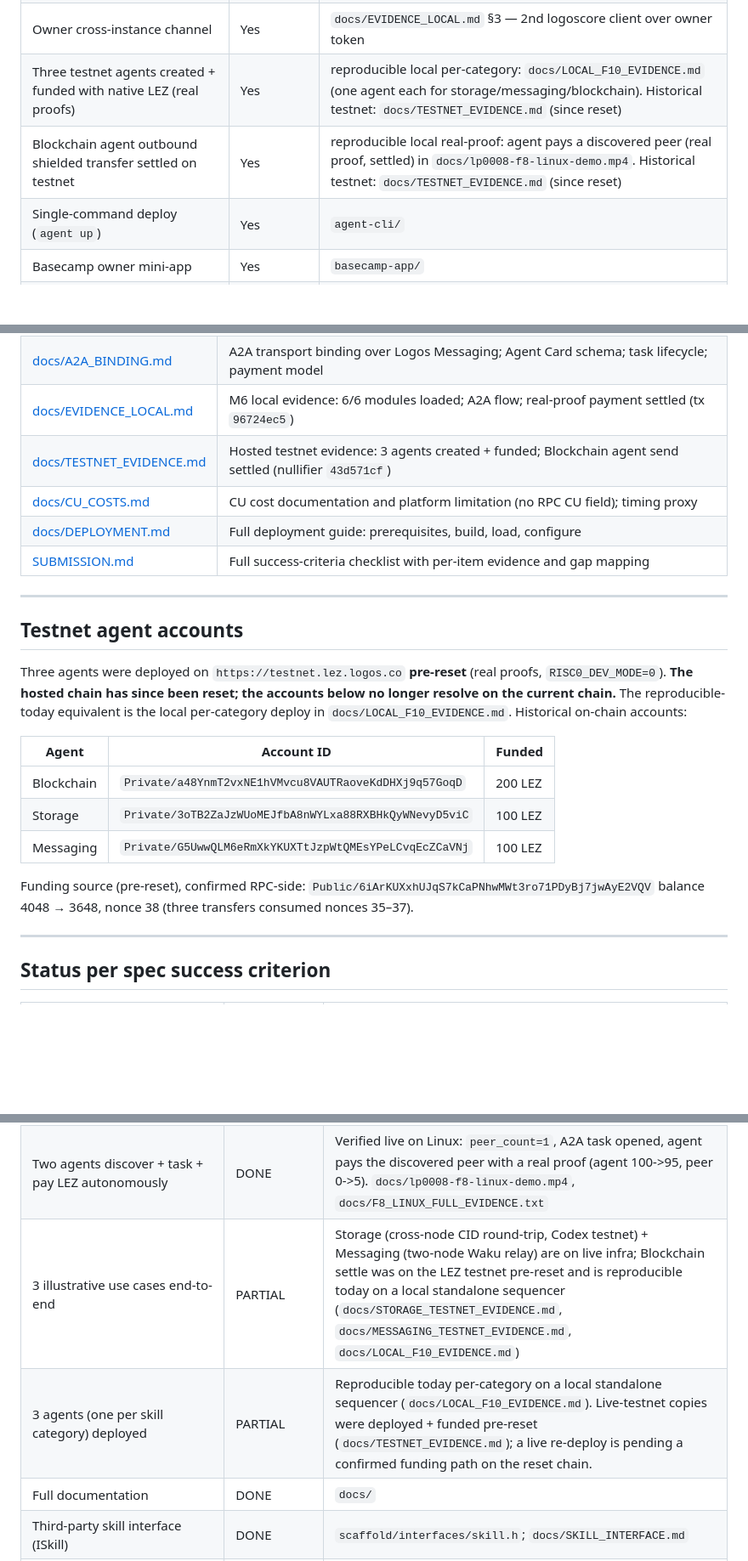
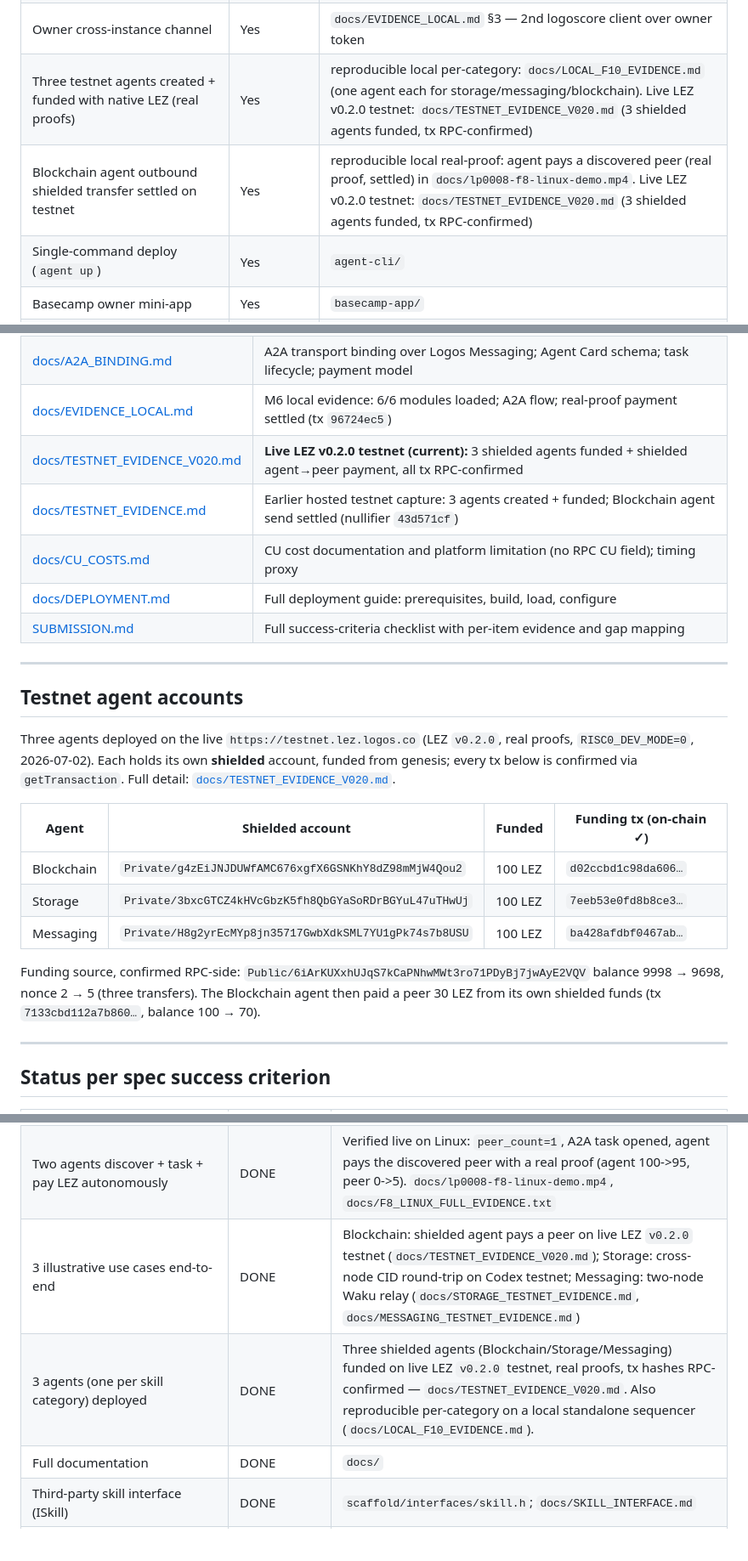
Before and after one commit to retraca/lp-0008-logos-agent-module, a Markdown page: README.md, 3 parts joined by grey strips. Shown at 85% size. GitHub-like rendering; blank space fills up the shorter version.

```diff
--- a/README.md
+++ b/README.md
@@ -59,8 +59,8 @@ All evidence files are in `docs/`.
 | A2A: autonomous discover → price-resolution → task-open loop (agent-driven) | Yes | `docs/EVIDENCE_LOCAL.md` §1a–1c |
 | F8 full flow on Linux: two agents discover, run the A2A task, pay autonomously | Yes | `docs/lp0008-f8-linux-demo.mp4` and `docs/F8_LINUX_FULL_EVIDENCE.txt`: peer_count=1, agent pays the discovered peer with a real proof (agent 100->95, peer 0->5), `RISC0_DEV_MODE=0` |
 | Owner cross-instance channel | Yes | `docs/EVIDENCE_LOCAL.md` §3 — 2nd logoscore client over owner token |
-| Three testnet agents created + funded with native LEZ (real proofs) | Yes | reproducible local per-category: `docs/LOCAL_F10_EVIDENCE.md` (one agent each for storage/messaging/blockchain). Historical testnet: `docs/TESTNET_EVIDENCE.md` (since reset) |
-| Blockchain agent outbound shielded transfer settled on testnet | Yes | reproducible local real-proof: agent pays a discovered peer (real proof, settled) in `docs/lp0008-f8-linux-demo.mp4`. Historical testnet: `docs/TESTNET_EVIDENCE.md` (since reset) |
+| Three testnet agents created + funded with native LEZ (real proofs) | Yes | reproducible local per-category: `docs/LOCAL_F10_EVIDENCE.md` (one agent each for storage/messaging/blockchain). Live LEZ v0.2.0 testnet: `docs/TESTNET_EVIDENCE_V020.md` (3 shielded agents funded, tx RPC-confirmed) |
+| Blockchain agent outbound shielded transfer settled on testnet | Yes | reproducible local real-proof: agent pays a discovered peer (real proof, settled) in `docs/lp0008-f8-linux-demo.mp4`. Live LEZ v0.2.0 testnet: `docs/TESTNET_EVIDENCE_V020.md` (3 shielded agents funded, tx RPC-confirmed) |
 | Single-command deploy (`agent up`) | Yes | `agent-cli/` |
 | Basecamp owner mini-app | Yes | `basecamp-app/` |
 | CI lint passes; nix build | Yes | `.github/workflows/ci.yml` |
@@ -166,7 +166,8 @@ See `tests/README.md` for what each step asserts.
 | [docs/SECURITY_MODEL.md](docs/SECURITY_MODEL.md) | What the agent can/cannot do without owner approval; key model; threat surface |
 | [docs/A2A_BINDING.md](docs/A2A_BINDING.md) | A2A transport binding over Logos Messaging; Agent Card schema; task lifecycle; payment model |
 | [docs/EVIDENCE_LOCAL.md](docs/EVIDENCE_LOCAL.md) | M6 local evidence: 6/6 modules loaded; A2A flow; real-proof payment settled (tx `96724ec5`) |
-| [docs/TESTNET_EVIDENCE.md](docs/TESTNET_EVIDENCE.md) | Hosted testnet evidence: 3 agents created + funded; Blockchain agent send settled (nullifier `43d571cf`) |
+| [docs/TESTNET_EVIDENCE_V020.md](docs/TESTNET_EVIDENCE_V020.md) | **Live LEZ v0.2.0 testnet (current):** 3 shielded agents funded + shielded agent→peer payment, all tx RPC-confirmed |
+| [docs/TESTNET_EVIDENCE.md](docs/TESTNET_EVIDENCE.md) | Earlier hosted testnet capture: 3 agents created + funded; Blockchain agent send settled (nullifier `43d571cf`) |
 | [docs/CU_COSTS.md](docs/CU_COSTS.md) | CU cost documentation and platform limitation (no RPC CU field); timing proxy |
 | [docs/DEPLOYMENT.md](docs/DEPLOYMENT.md) | Full deployment guide: prerequisites, build, load, configure |
 | [SUBMISSION.md](SUBMISSION.md) | Full success-criteria checklist with per-item evidence and gap mapping |
@@ -175,16 +176,19 @@ See `tests/README.md` for what each step asserts.
 
 ## Testnet agent accounts
 
-Three agents were deployed on `https://testnet.lez.logos.co` **pre-reset** (real proofs, `RISC0_DEV_MODE=0`). **The hosted chain has since been reset; the accounts below no longer resolve on the current chain.** The reproducible-today equivalent is the local per-category deploy in `docs/LOCAL_F10_EVIDENCE.md`. Historical on-chain accounts:
+Three agents deployed on the live `https://testnet.lez.logos.co` (LEZ `v0.2.0`, real proofs,
+`RISC0_DEV_MODE=0`, 2026-07-02). Each holds its own **shielded** account, funded from genesis;
+every tx below is confirmed via `getTransaction`. Full detail: [`docs/TESTNET_EVIDENCE_V020.md`](docs/TESTNET_EVIDENCE_V020.md).
 
-| Agent | Account ID | Funded |
-|---|---|---|
-| Blockchain | `Private/a48YnmT2vxNE1hVMvcu8VAUTRaoveKdDHXj9q57GoqD` | 200 LEZ |
-| Storage | `Private/3oTB2ZaJzWUoMEJfbA8nWYLxa88RXBHkQyWNevyD5viC` | 100 LEZ |
-| Messaging | `Private/G5UwwQLM6eRmXkYKUXTtJzpWtQMEsYPeLCvqEcZCaVNj` | 100 LEZ |
+| Agent | Shielded account | Funded | Funding tx (on-chain ✓) |
+|---|---|---|---|
+| Blockchain | `Private/g4zEiJNJDUWfAMC676xgfX6GSNKhY8dZ98mMjW4Qou2` | 100 LEZ | `d02ccbd1c98da606…` |
+| Storage | `Private/3bxcGTCZ4kHVcGbzK5fh8QbGYaSoRDrBGYuL47uTHwUj` | 100 LEZ | `7eeb53e0fd8b8ce3…` |
+| Messaging | `Private/H8g2yrEcMYp8jn35717GwbXdkSML7YU1gPk74s7b8USU` | 100 LEZ | `ba428afdbf0467ab…` |
 
-Funding source (pre-reset), confirmed RPC-side: `Public/6iArKUXxhUJqS7kCaPNhwMWt3ro71PDyBj7jwAyE2VQV`
-balance 4048 → 3648, nonce 38 (three transfers consumed nonces 35–37).
+Funding source, confirmed RPC-side: `Public/6iArKUXxhUJqS7kCaPNhwMWt3ro71PDyBj7jwAyE2VQV`
+balance 9998 → 9698, nonce 2 → 5 (three transfers). The Blockchain agent then paid a peer 30 LEZ
+from its own shielded funds (tx `7133cbd112a7b860…`, balance 100 → 70).
 
 ---
 
@@ -200,8 +204,8 @@ balance 4048 → 3648, nonce 38 (three transfers consumed nonces 35–37).
 | All 21 default skills implemented + documented | DONE | `scaffold/src/agent_module_impl.cpp`; `ARCHITECTURE.md §7` |
 | A2A-compatible: Agent Card, task lifecycle, transport binding documented | DONE | `docs/A2A_BINDING.md` |
 | Two agents discover + task + pay LEZ autonomously | DONE | Verified live on Linux: `peer_count=1`, A2A task opened, agent pays the discovered peer with a real proof (agent 100->95, peer 0->5). `docs/lp0008-f8-linux-demo.mp4`, `docs/F8_LINUX_FULL_EVIDENCE.txt` |
-| 3 illustrative use cases end-to-end | PARTIAL | Storage (cross-node CID round-trip, Codex testnet) + Messaging (two-node Waku relay) are on live infra; Blockchain settle was on the LEZ testnet pre-reset and is reproducible today on a local standalone sequencer (`docs/STORAGE_TESTNET_EVIDENCE.md`, `docs/MESSAGING_TESTNET_EVIDENCE.md`, `docs/LOCAL_F10_EVIDENCE.md`) |
-| 3 agents (one per skill category) deployed | PARTIAL | Reproducible today per-category on a local standalone sequencer (`docs/LOCAL_F10_EVIDENCE.md`). Live-testnet copies were deployed + funded pre-reset (`docs/TESTNET_EVIDENCE.md`); a live re-deploy is pending a confirmed funding path on the reset chain. |
+| 3 illustrative use cases end-to-end | DONE | Blockchain: shielded agent pays a peer on live LEZ `v0.2.0` testnet (`docs/TESTNET_EVIDENCE_V020.md`); Storage: cross-node CID round-trip on Codex testnet; Messaging: two-node Waku relay (`docs/STORAGE_TESTNET_EVIDENCE.md`, `docs/MESSAGING_TESTNET_EVIDENCE.md`) |
+| 3 agents (one per skill category) deployed | DONE | Three shielded agents (Blockchain/Storage/Messaging) funded on live LEZ `v0.2.0` testnet, real proofs, tx hashes RPC-confirmed — `docs/TESTNET_EVIDENCE_V020.md`. Also reproducible per-category on a local standalone sequencer (`docs/LOCAL_F10_EVIDENCE.md`). |
 | Full documentation | DONE | `docs/` |
 | Third-party skill interface (ISkill) | DONE | `scaffold/interfaces/skill.h`; `docs/SKILL_INTERFACE.md` |
 | Owner interface from Basecamp | DONE | `basecamp-app/`; owner channel verified |
```
Also changed, not shown: other parts of README.md (+1 -1 lines), SUBMISSION.md (+9 -6 lines), docs/TESTNET_EVIDENCE_V020.md (added, +86 -0 lines).
